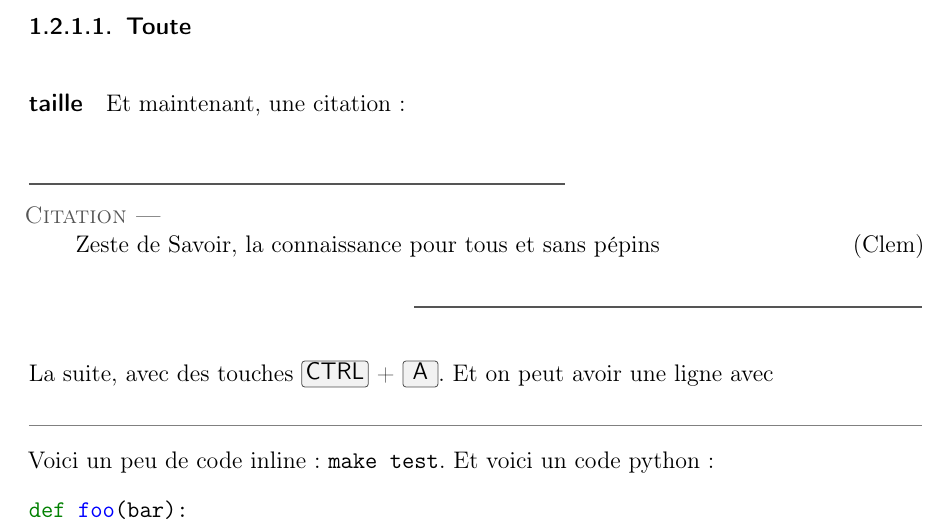
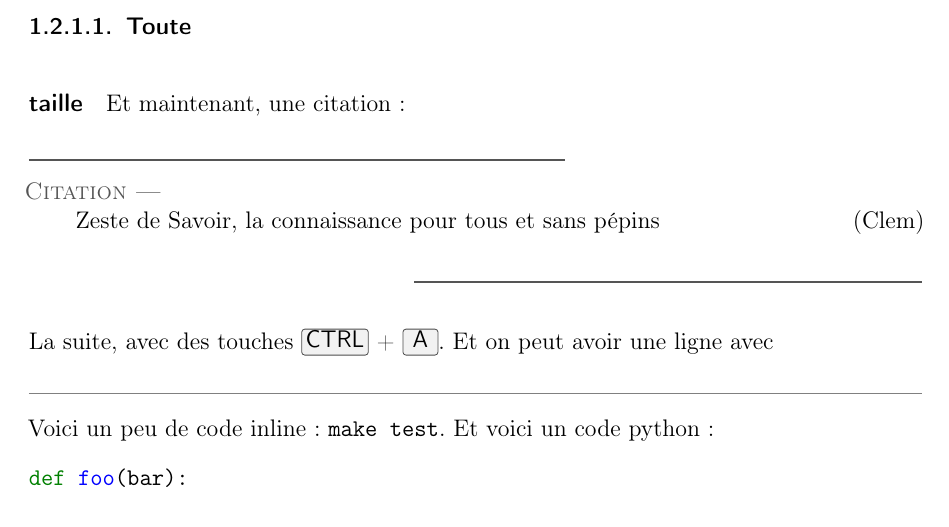
Before and after one commit to zestedesavoir/latex-template, a LaTeX document (test.tex, which reads zmdocument.cls): part of page 4 of 11, cut so that both start at the same text. Compiled offline with pdfLaTeX.

Commit message:
Quotation environment with optional argument (fix #39) (#43)
* Optional argument for Quotation

* Optional argument for quotation

```diff
--- a/test.tex
+++ b/test.tex
@@ -68,7 +68,7 @@ Texte aligné à droite
 
 Et maintenant, une citation:
 
-\begin{Quotation}{Clem}
+\begin{Quotation}[Clem]
 Zeste de Savoir, la connaissance pour tous et sans pépins
 \end{Quotation}
 
--- a/zmdocument.cls
+++ b/zmdocument.cls
@@ -49,7 +49,7 @@
 \definecolor{errorcolor}{HTML}{FF3B21}        %RedOrange
 \definecolor{informationcolor}{HTML}{55E0E0}  %SkyBlue
 \definecolor{questioncolor}{HTML}{Ad5CFF}     %Orchid
-\definecolor{quotecolor}{HTML}{555555}
+\definecolor{quotationcolor}{HTML}{555555}
 \definecolor{spoilercolor}{HTML}{555555}
 \definecolor{iframecolor}{HTML}{009700}
 
@@ -147,7 +147,7 @@
 \newZdSBox{QuestionBox}{Question}{questioncolor}
 \newZdSBox{ErrorBox}{Erreur}{errorcolor}
 \newZdSBox{WarningBox}{Attention}{warningcolor}
-\newZdSBox{QuotationBox}{Citation}{quotecolor}
+\newZdSBox{QuotationBox}{Citation}{quotationcolor}
 \newZdSBox{SpoilerBox}{Secret}{spoilercolor}
 \newZdSBox{IframeBox}{Élément externe}{iframecolor}
 
@@ -159,13 +159,9 @@
 
 %%% QUOTATION
 
-\newenvironment{Quotation}[1]{
-    \def\quoteAuthor{#1}~\\
-    \begin{minipage}{\linewidth}\begin{QuotationBox}
-}{
-    \hfill(\quoteAuthor)
-    \end{QuotationBox}\end{minipage}
-}
+\NewDocumentEnvironment{Quotation}{o}{\begin{minipage}{\linewidth}\begin{QuotationBox}}
+                                     {\IfValueT{#1}{\hfill(#1)} \end{QuotationBox}\end{minipage}}
+
 
 %%% IFRAMES
 
@@ -173,7 +169,7 @@
 
 \NewDocumentCommand\iframe{mO{vidéo}o}{%
     \begin{Iframe}{#2}
-    Consultez cet élément à l'adresse \url{#1}.\IfNoValueTF{#3}{}{\\ #3}
+    Consultez cet élément à l'adresse \url{#1}.\IfValueT{#3}{\\ #3}
     \end{Iframe}
 }
 
```
